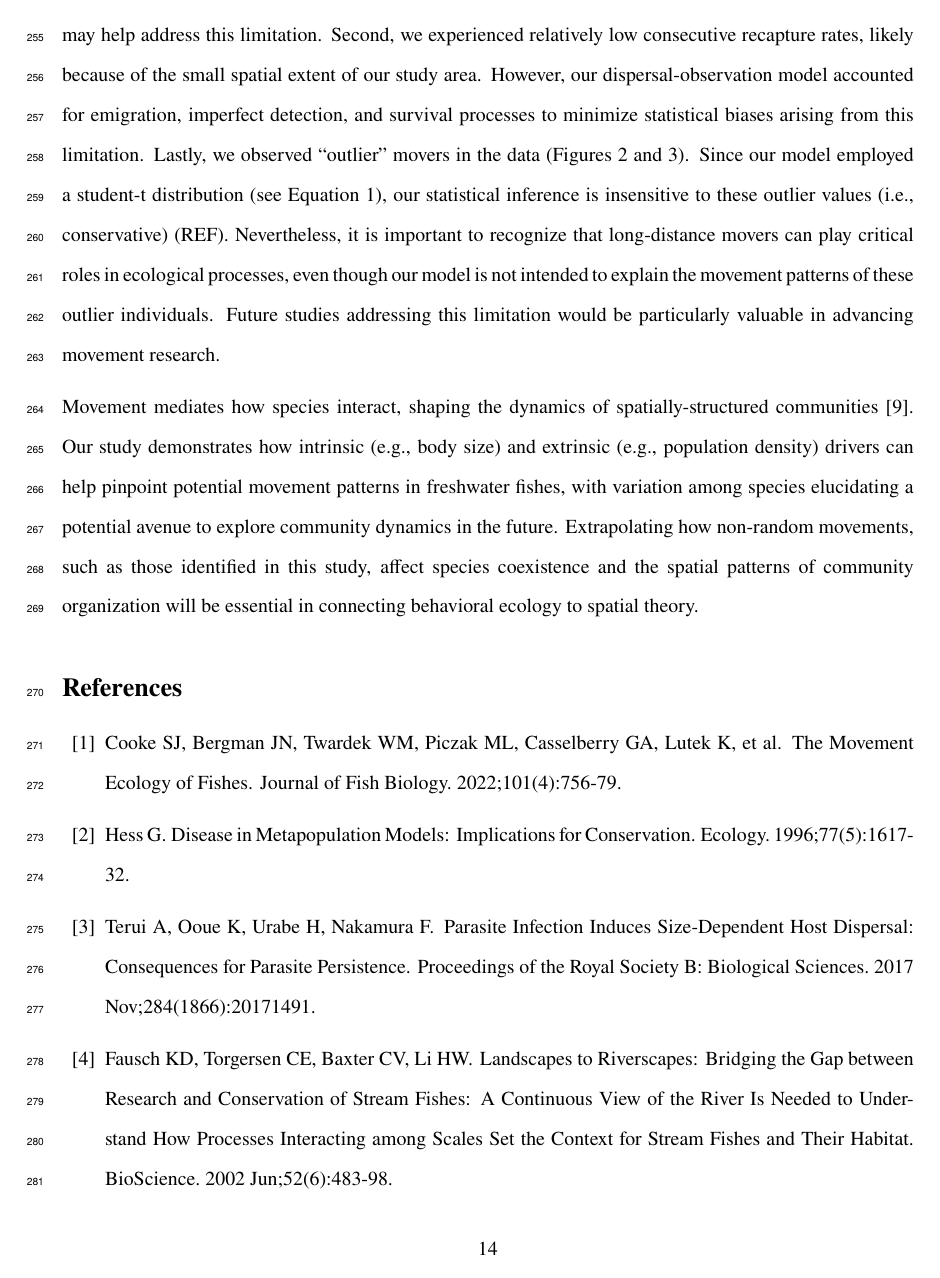
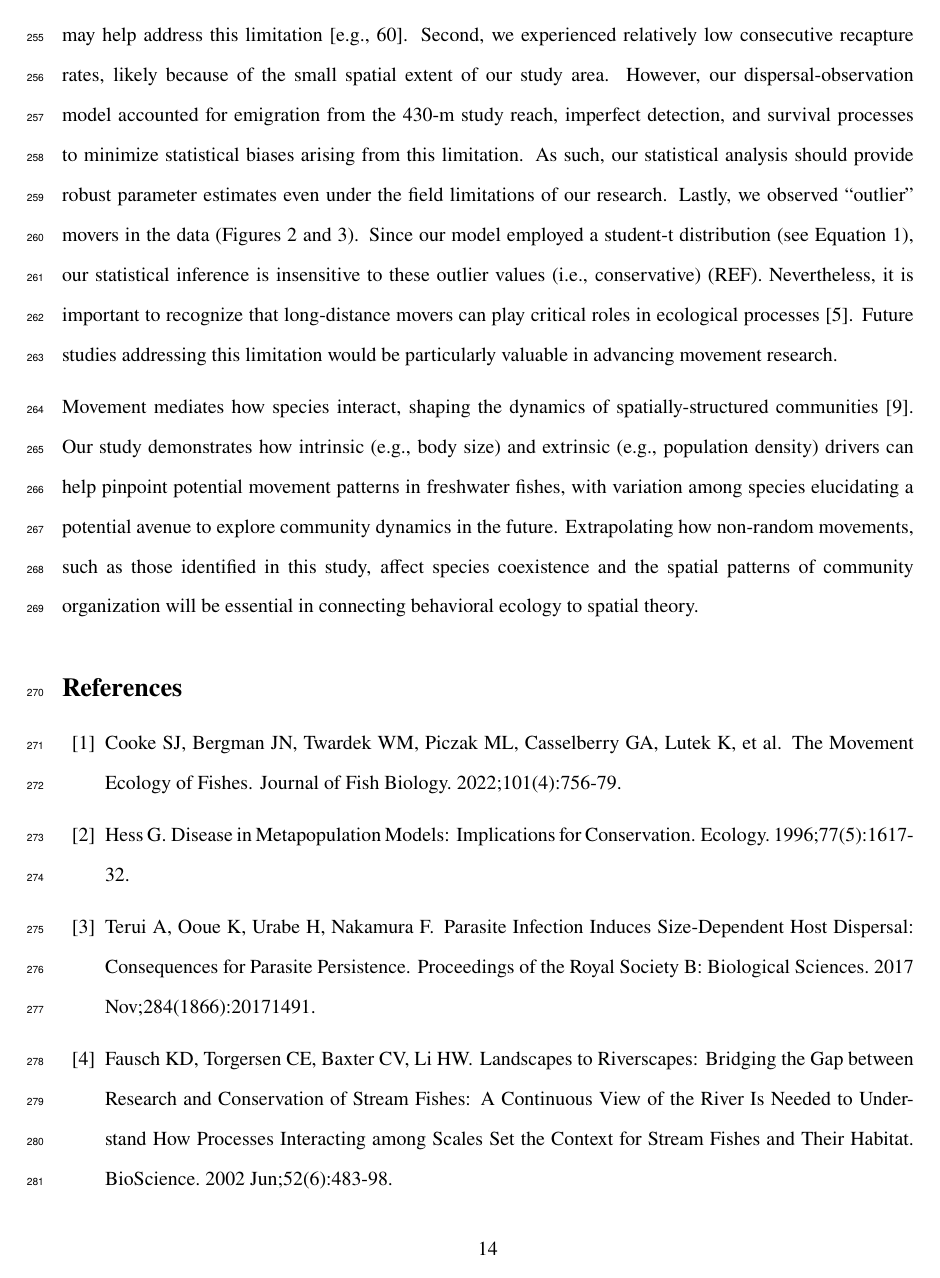
Before and after one commit to aterui/public-proj_cmr-movement, a LaTeX figure (tex/01_main.tex): page 14 of 19. Compiled offline with pdfLaTeX.

Commit message:
Updates from Overleaf

```diff
--- a/tex/01_main.tex
+++ b/tex/01_main.tex
@@ -219,11 +219,12 @@ Interestingly, no species responded significantly to intraspecific densities, co
 
 Although our study illuminated interesting patterns, the results must be viewed with caution. First, while we selected an extrinsic and intrinsic variable representative of individual movement ability and species interactions, other potential variables (e.g., sex, disturbance) may be playing a role in driving movement.
 Evaluating movement as it occurs \textit{in situ} is an ambitious task; as a consequence, not all possible drivers of movement could be evaluated, like any other field study.
-An approach combined with controlled experiments may help address this limitation.
-Second, we experienced relatively low consecutive recapture rates, likely because of the small spatial extent of our study area. However, our dispersal-observation model accounted for emigration, imperfect detection, and survival processes to minimize statistical biases arising from this limitation.
+An approach combined with controlled experiments may help address this limitation \citep[e.g.,][]{fronhoferBottomupTopdownControl2018}.
+Second, we experienced relatively low consecutive recapture rates, likely because of the small spatial extent of our study area. However, our dispersal-observation model accounted for emigration from the 430-m study reach, imperfect detection, and survival processes to minimize statistical biases arising from this limitation.
+As such, our statistical analysis should provide robust parameter estimates even under the field limitations of our research.
 Lastly, we observed ``outlier'' movers in the data (Figures \ref{fig:fig_size} and \ref{fig:fig_density}).
 Since our model employed a student-t distribution (see Equation \ref{eq:student-t}), our statistical inference is insensitive to these outlier values (i.e., conservative) (REF).
-Nevertheless, it is important to recognize that long-distance movers can play critical roles in ecological processes, even though our model is not intended to explain the movement patterns of these outlier individuals.
+Nevertheless, it is important to recognize that long-distance movers can play critical roles in ecological processes \citep{clobertDispersalEcologyEvolution2012}.
 Future studies addressing this limitation would be particularly valuable in advancing movement research.
 
 Movement mediates how species interact, shaping the dynamics of spatially-structured communities \citep{schlagelMovementmediatedCommunityAssembly2020}. Our study demonstrates how intrinsic (e.g., body size) and extrinsic (e.g., population density) drivers can help pinpoint potential movement patterns in freshwater fishes, with variation among species elucidating a potential avenue to explore community dynamics in the future. Extrapolating how non-random movements, such as those identified in this study, affect species coexistence and the spatial patterns of community organization will be essential in connecting behavioral ecology to spatial theory.
```
